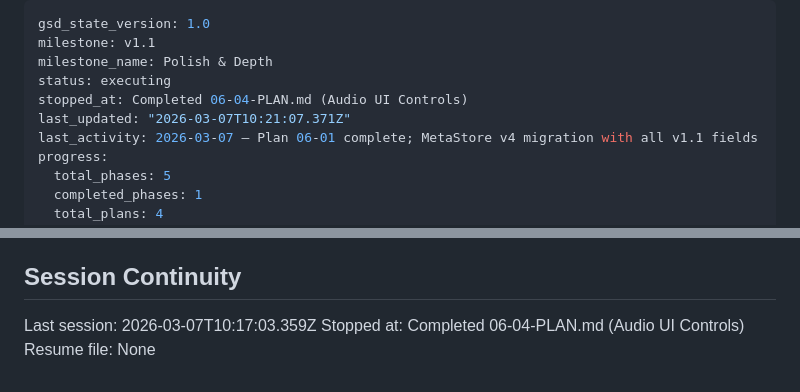
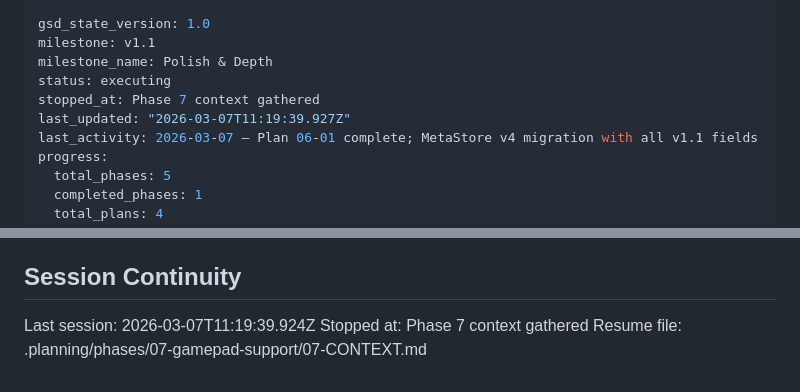
Before and after one commit to jamesburton/SuperSpaceInvader3JS, a Markdown page: .planning/STATE.md, 2 parts joined by grey strips. Rendered like a GitHub page.

Commit message:
docs(state): record phase 7 context session
Co-Authored-By: Claude Opus 4.6 <noreply@anthropic.com>

```diff
--- a/.planning/STATE.md
+++ b/.planning/STATE.md
@@ -3,8 +3,8 @@ gsd_state_version: 1.0
 milestone: v1.1
 milestone_name: Polish & Depth
 status: executing
-stopped_at: Completed 06-04-PLAN.md (Audio UI Controls)
-last_updated: "2026-03-07T10:21:07.371Z"
+stopped_at: Phase 7 context gathered
+last_updated: "2026-03-07T11:19:39.927Z"
 last_activity: 2026-03-07 — Plan 06-01 complete; MetaStore v4 migration with all v1.1 fields
 progress:
   total_phases: 5
@@ -89,6 +89,6 @@ None.
 
 ## Session Continuity
 
-Last session: 2026-03-07T10:17:03.359Z
-Stopped at: Completed 06-04-PLAN.md (Audio UI Controls)
-Resume file: None
+Last session: 2026-03-07T11:19:39.924Z
+Stopped at: Phase 7 context gathered
+Resume file: .planning/phases/07-gamepad-support/07-CONTEXT.md
```
